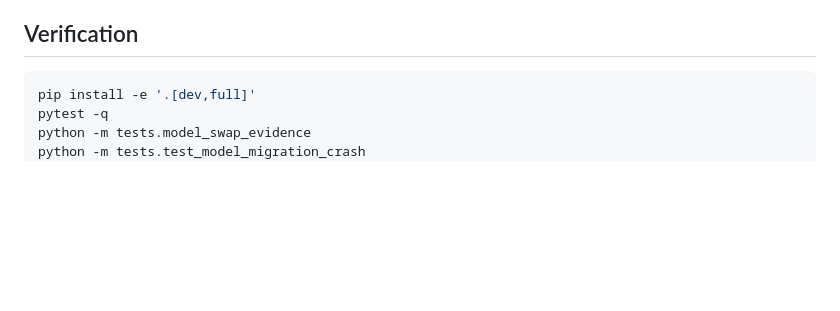
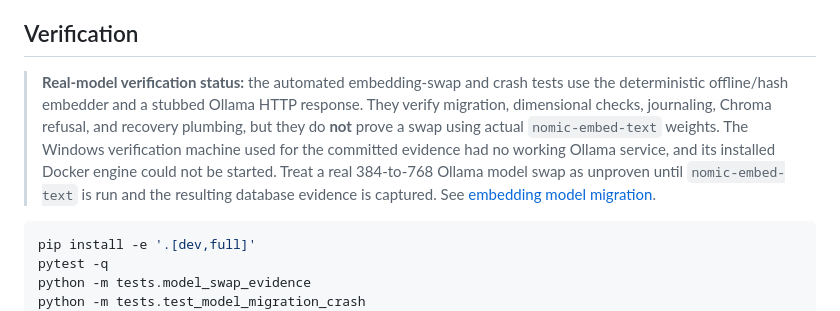
Before and after one commit to SwayamKontamwar/mnemosyne-rag, a Markdown page: README.md, the part around the change. Rendered like a GitHub page; blank space fills up the shorter version.

Commit message:
Clarify real Ollama verification gap

````diff
--- a/README.md
+++ b/README.md
@@ -346,6 +346,8 @@ Core components:
 
 ## Verification
 
+> **Real-model verification status:** the automated embedding-swap and crash tests use the deterministic offline/hash embedder and a stubbed Ollama HTTP response. They verify migration, dimensional checks, journaling, Chroma refusal, and recovery plumbing, but they do **not** prove a swap using actual `nomic-embed-text` weights. The Windows verification machine used for the committed evidence had no working Ollama service, and its installed Docker engine could not be started. Treat a real 384-to-768 Ollama model swap as unproven until `nomic-embed-text` is run and the resulting database evidence is captured. See [embedding model migration](docs/embedding-model-migration.md).
+
 ```bash
 pip install -e '.[dev,full]'
 pytest -q
````
Also changed, not shown: docs/embedding-model-migration.md (+1 -1 lines).
